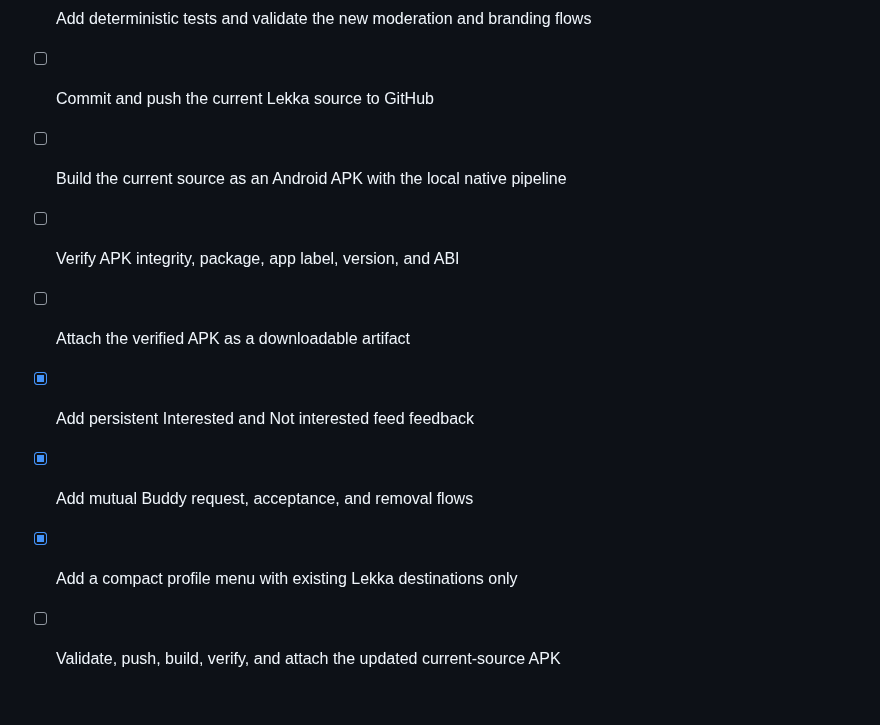
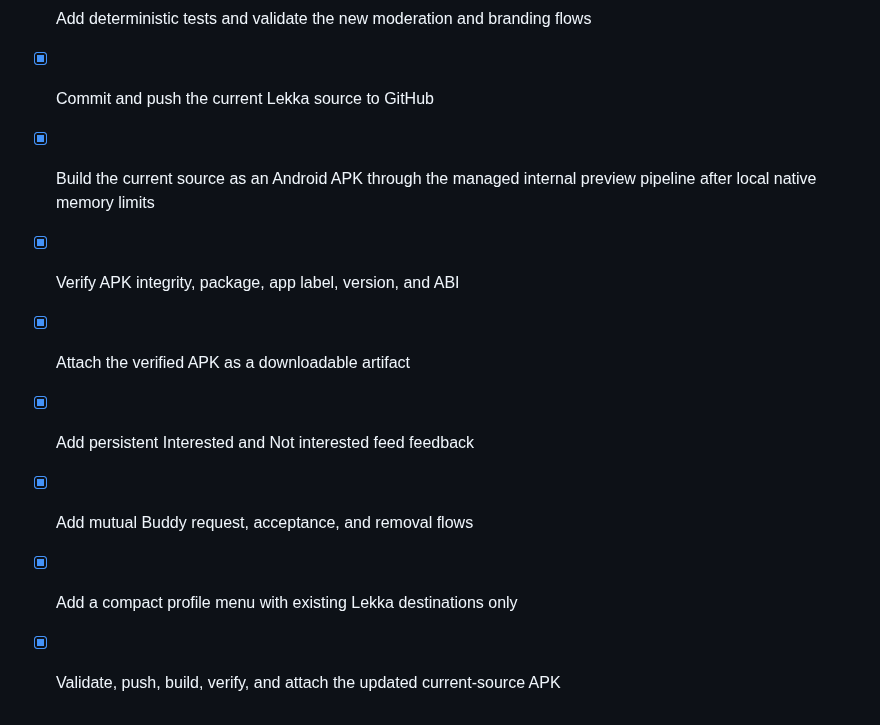
Before and after one commit to WadeeMeenie/lekka, a Markdown page: todo.md, the part around the change. Rendered like a GitHub page.

Commit message:
Update delivery tracker

```diff
--- a/todo.md
+++ b/todo.md
@@ -543,12 +543,12 @@
 - [x] Add owner community avatar and cover branding controls with secure storage persistence
 - [x] Add deterministic tests and validate the new moderation and branding flows
 
-- [ ] Commit and push the current Lekka source to GitHub
-- [ ] Build the current source as an Android APK with the local native pipeline
-- [ ] Verify APK integrity, package, app label, version, and ABI
-- [ ] Attach the verified APK as a downloadable artifact
+- [x] Commit and push the current Lekka source to GitHub
+- [x] Build the current source as an Android APK through the managed internal preview pipeline after local native memory limits
+- [x] Verify APK integrity, package, app label, version, and ABI
+- [x] Attach the verified APK as a downloadable artifact
 
 - [x] Add persistent Interested and Not interested feed feedback
 - [x] Add mutual Buddy request, acceptance, and removal flows
 - [x] Add a compact profile menu with existing Lekka destinations only
-- [ ] Validate, push, build, verify, and attach the updated current-source APK
+- [x] Validate, push, build, verify, and attach the updated current-source APK
```
